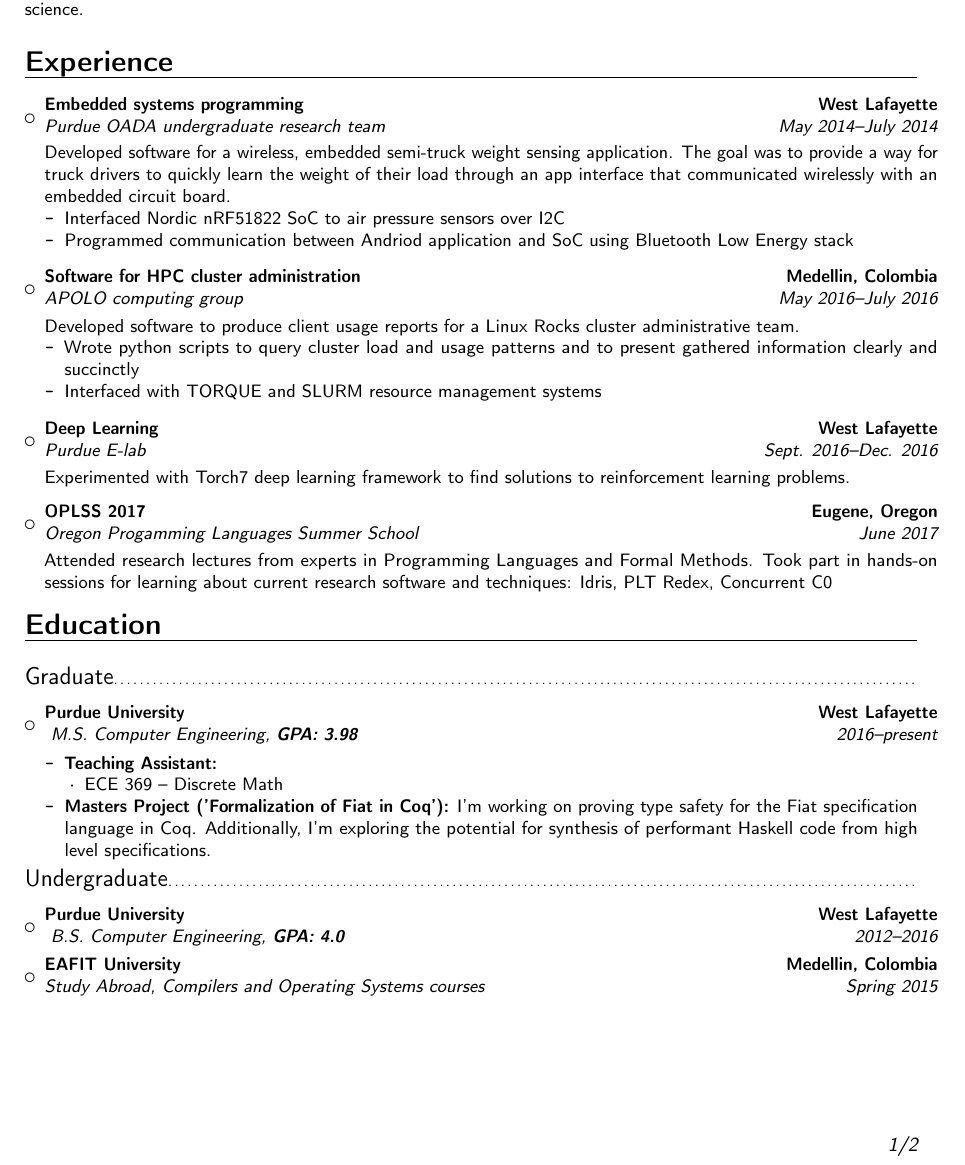
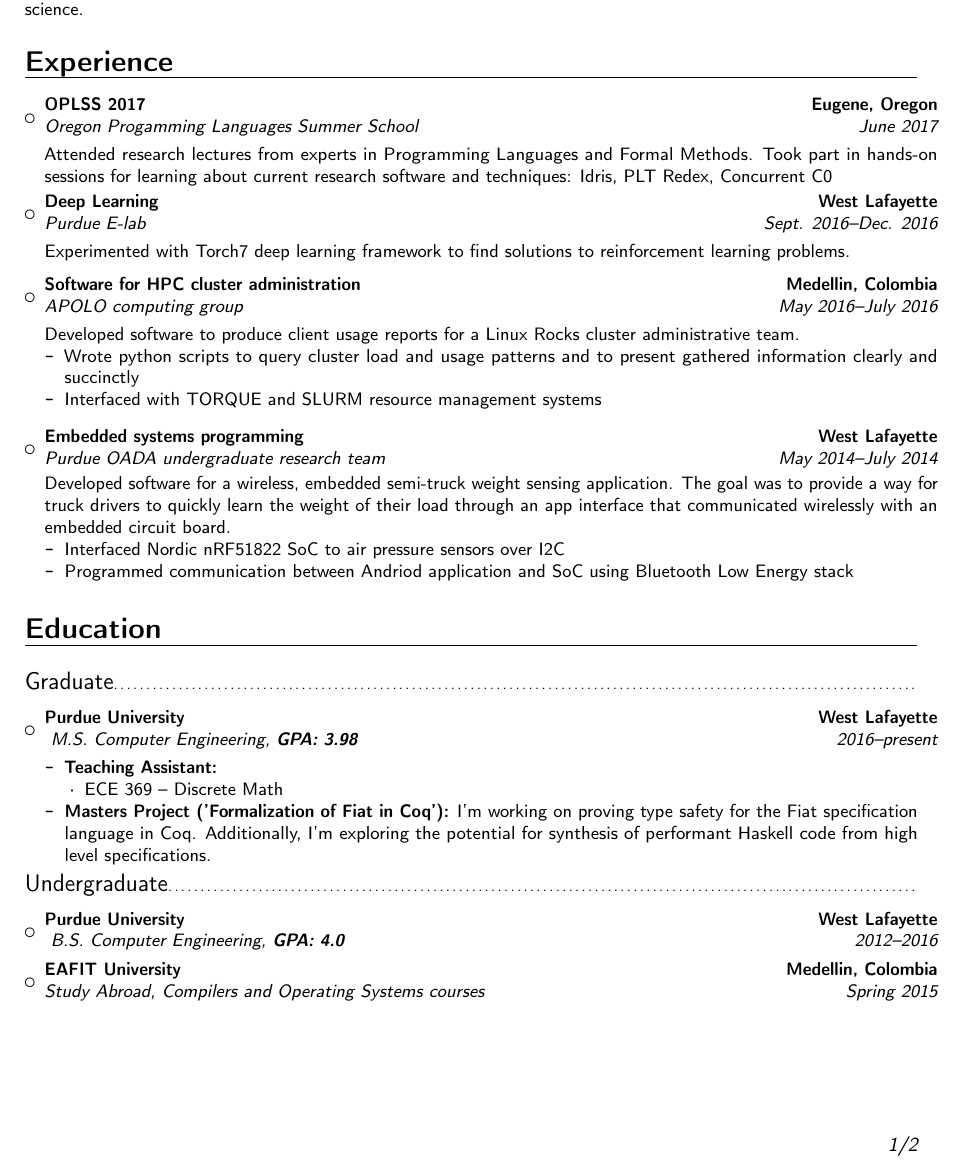
Before and after one commit to paulkrog/paulkrog.github.io, a LaTeX CV (assets/paul-krogmeier-cv.tex): part of page 1 of 2, cut so that both start at the same text. Compiled offline with pdfLaTeX.

Commit message:
Made changes cv

```diff
--- a/assets/paul-krogmeier-cv.tex
+++ b/assets/paul-krogmeier-cv.tex
@@ -64,6 +64,35 @@
 
 \begin{itemize}
 
+
+\item{\cventry{June 2017}{Oregon Progamming Languages Summer
+      School}{OPLSS 2017}{Eugene, Oregon}{}{\vspace{3pt} Attended
+      research lectures from experts in Programming Languages and
+      Formal Methods. Took part in hands-on sessions for learning
+      about current research software and techniques: Idris, PLT
+      Redex, Concurrent C0}}
+
+\item{\cventry{Sept. 2016--Dec. 2016}{Purdue E-lab}{Deep
+      Learning}{West Lafayette}{}{\vspace{3pt} Experimented with
+      Torch7 deep learning framework to find solutions to
+      reinforcement learning problems.}}
+
+\vspace{4pt}
+
+\item{\cventry{May 2016--July 2016}{APOLO computing group}{Software
+      for HPC cluster administration}{Medellin,
+      Colombia}{}{\vspace{3pt} Developed software to produce client
+      usage reports for a Linux Rocks cluster administrative team.
+      \begin{itemize}
+      \item Wrote python scripts to query cluster load and usage
+        patterns and to present gathered information clearly and
+        succinctly
+      \item Interfaced with TORQUE and SLURM resource management systems
+      \end{itemize}
+}}
+
+\vspace{4pt}
+
 \item{\cventry{May 2014--July 2014}{Purdue OADA undergraduate research
       team}{Embedded systems programming}{West
       Lafayette}{}{\vspace{2pt} Developed software for a wireless,
@@ -81,35 +110,8 @@
 
 \vspace{4pt}
 
-\item{\cventry{May 2016--July 2016}{APOLO computing group}{Software
-      for HPC cluster administration}{Medellin,
-      Colombia}{}{\vspace{3pt} Developed software to produce client
-      usage reports for a Linux Rocks cluster administrative team.
-      \begin{itemize}
-      \item Wrote python scripts to query cluster load and usage
-        patterns and to present gathered information clearly and
-        succinctly
-      \item Interfaced with TORQUE and SLURM resource management systems
-      \end{itemize}
-}}
+\end{itemize}
 
-\vspace{4pt}
-
-\item{\cventry{Sept. 2016--Dec. 2016}{Purdue E-lab}{Deep
-      Learning}{West Lafayette}{}{\vspace{3pt} Experimented with
-      Torch7 deep learning framework to find solutions to
-      reinforcement learning problems.}}
-
-\vspace{4pt}
-
-\item{\cventry{June 2017}{Oregon Progamming Languages Summer
-      School}{OPLSS 2017}{Eugene, Oregon}{}{\vspace{3pt} Attended
-      research lectures from experts in Programming Languages and
-      Formal Methods. Took part in hands-on sessions for learning
-      about current research software and techniques: Idris, PLT
-      Redex, Concurrent C0}}
-
-\end{itemize}
 
 \section{Education}
 
```
Also changed, not shown: index.md (+11 -0 lines), assets/paul-krogmeier-cv.pdf, 4 other files.
